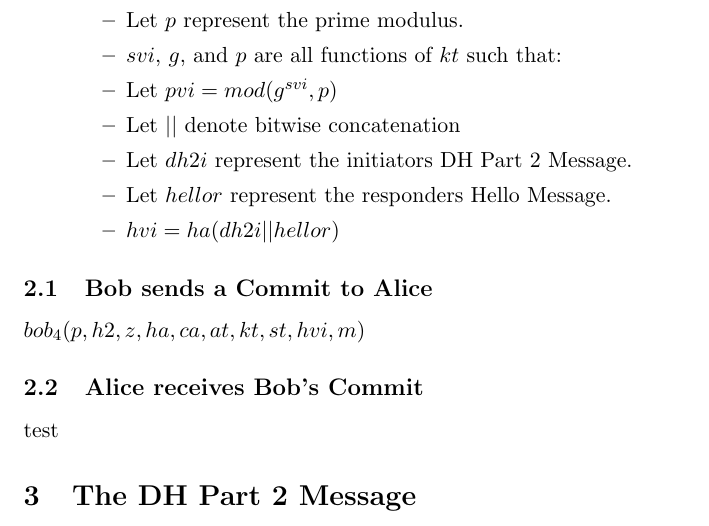
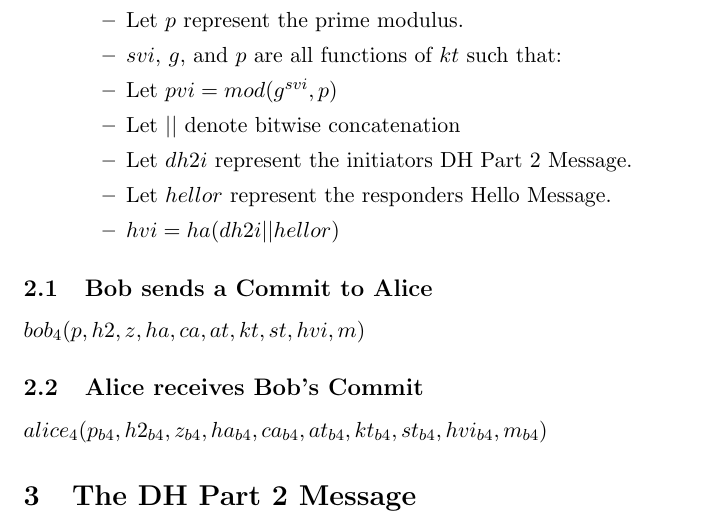
Before and after one commit to donovancrichton/srs, a LaTeX document (Src/paper.tex): part of page 3 of 3, cut so that both start at the same text. Compiled offline with pdfLaTeX.

```diff
--- a/Src/paper.tex
+++ b/Src/paper.tex
@@ -118,7 +118,9 @@
   \subsection{Bob sends a Commit to Alice}
   $bob_4(p,h2,z,ha,ca,at,kt,st,hvi,m)$
   \subsection{Alice receives Bob's Commit}
-  test
+  $alice_4(p_{b4},h2_{b4},z_{b4},ha_{b4},ca_{b4},at_{b4},kt_{b4}
+    ,st_{b4},hvi_{b4},m_{b4})$
   \section{The DH Part 2 Message}
 
+
 \end{document}
```
Also changed, not shown: Docs/paper.pdf.
